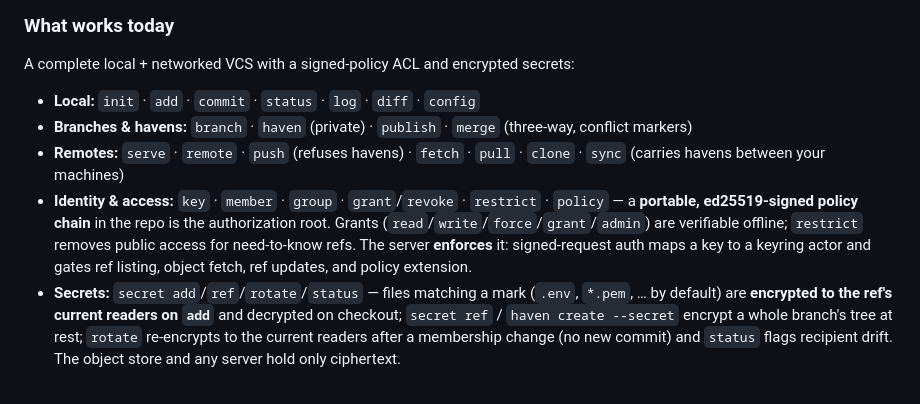
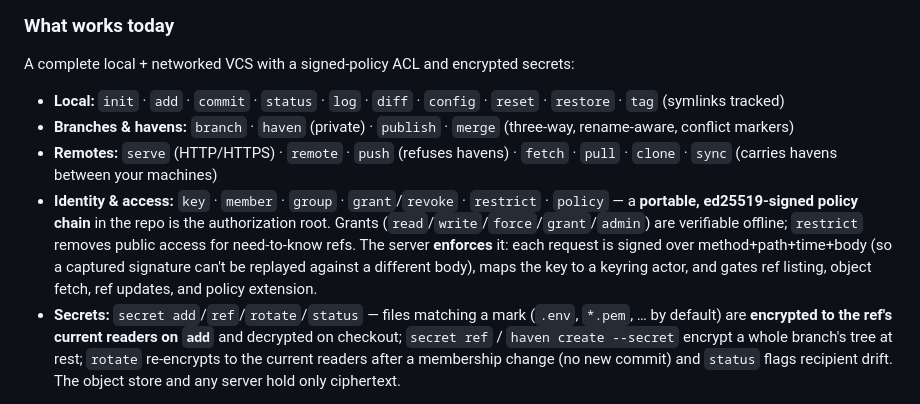
Before and after one commit to xmonader/haven, a Markdown page: README.md, the part around the change. Rendered like a GitHub page.

Commit message:
docs(haven): record hardening pass (signing, perf, TLS, symlinks, porcelain)

```diff
--- a/README.md
+++ b/README.md
@@ -10,10 +10,10 @@ Haven is a from-scratch VCS for code that isn't ready for the public world yet.
 
 A complete local + networked VCS with a signed-policy ACL and encrypted secrets:
 
-- **Local:** `init` · `add` · `commit` · `status` · `log` · `diff` · `config`
-- **Branches & havens:** `branch` · `haven` (private) · `publish` · `merge` (three-way, conflict markers)
-- **Remotes:** `serve` · `remote` · `push` (refuses havens) · `fetch` · `pull` · `clone` · `sync` (carries havens between your machines)
-- **Identity & access:** `key` · `member` · `group` · `grant`/`revoke` · `restrict` · `policy` — a **portable, ed25519-signed policy chain** in the repo is the authorization root. Grants (`read`/`write`/`force`/`grant`/`admin`) are verifiable offline; `restrict` removes public access for need-to-know refs. The server **enforces** it: signed-request auth maps a key to a keyring actor and gates ref listing, object fetch, ref updates, and policy extension.
+- **Local:** `init` · `add` · `commit` · `status` · `log` · `diff` · `config` · `reset` · `restore` · `tag` (symlinks tracked)
+- **Branches & havens:** `branch` · `haven` (private) · `publish` · `merge` (three-way, rename-aware, conflict markers)
+- **Remotes:** `serve` (HTTP/HTTPS) · `remote` · `push` (refuses havens) · `fetch` · `pull` · `clone` · `sync` (carries havens between your machines)
+- **Identity & access:** `key` · `member` · `group` · `grant`/`revoke` · `restrict` · `policy` — a **portable, ed25519-signed policy chain** in the repo is the authorization root. Grants (`read`/`write`/`force`/`grant`/`admin`) are verifiable offline; `restrict` removes public access for need-to-know refs. The server **enforces** it: each request is signed over method+path+time+body (so a captured signature can't be replayed against a different body), maps the key to a keyring actor, and gates ref listing, object fetch, ref updates, and policy extension.
 - **Secrets:** `secret add`/`ref`/`rotate`/`status` — files matching a mark (`.env`, `*.pem`, … by default) are **encrypted to the ref's current readers on `add`** and decrypted on checkout; `secret ref` / `haven create --secret` encrypt a whole branch's tree at rest; `rotate` re-encrypts to the current readers after a membership change (no new commit) and `status` flags recipient drift. The object store and any server hold only ciphertext.
 
 Hardening: `fsck` · `gc` · working-copy flock. Verified end-to-end — ciphertext at rest, non-recipient lockout, offline policy verification, tamper/history-rewrite rejection, restricted-ref hiding from anonymous clients.
```
Also changed, not shown: PROJECT-STATE.md (+2 -1 lines).
